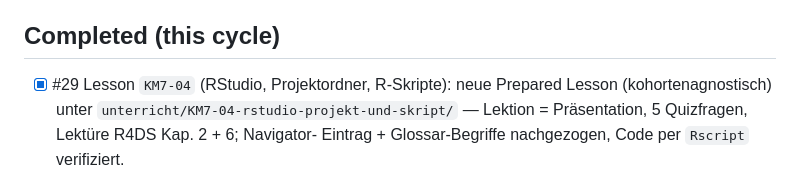
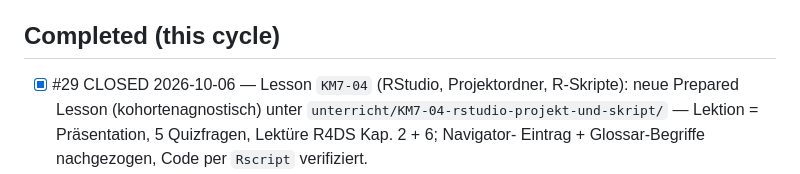
Before and after one commit to georgernstgraf/GRG-PMM, a Markdown page: docs/ai/STATE.md, the part around the change. GitHub-like rendering.

Commit message:
docs: #29 als geschlossen vermerkt (#29)

```diff
--- a/docs/ai/STATE.md
+++ b/docs/ai/STATE.md
@@ -21,7 +21,7 @@ opencode-helpers (#92) entsprechend umgebaut (Fach-Ebene vs. Zweig-Ebene,
 unterricht ohne Zweig-Fach-Ordner).
 
 ## Completed (this cycle)
-- [x] #29 Lesson `KM7-04` (RStudio, Projektordner, R-Skripte): neue
+- [x] #29 CLOSED 2026-10-06 — Lesson `KM7-04` (RStudio, Projektordner, R-Skripte): neue
       Prepared Lesson (kohortenagnostisch) unter
       `unterricht/KM7-04-rstudio-projekt-und-skript/` — Lektion =
       Präsentation, 5 Quizfragen, Lektüre R4DS Kap. 2 + 6; Navigator-
```
